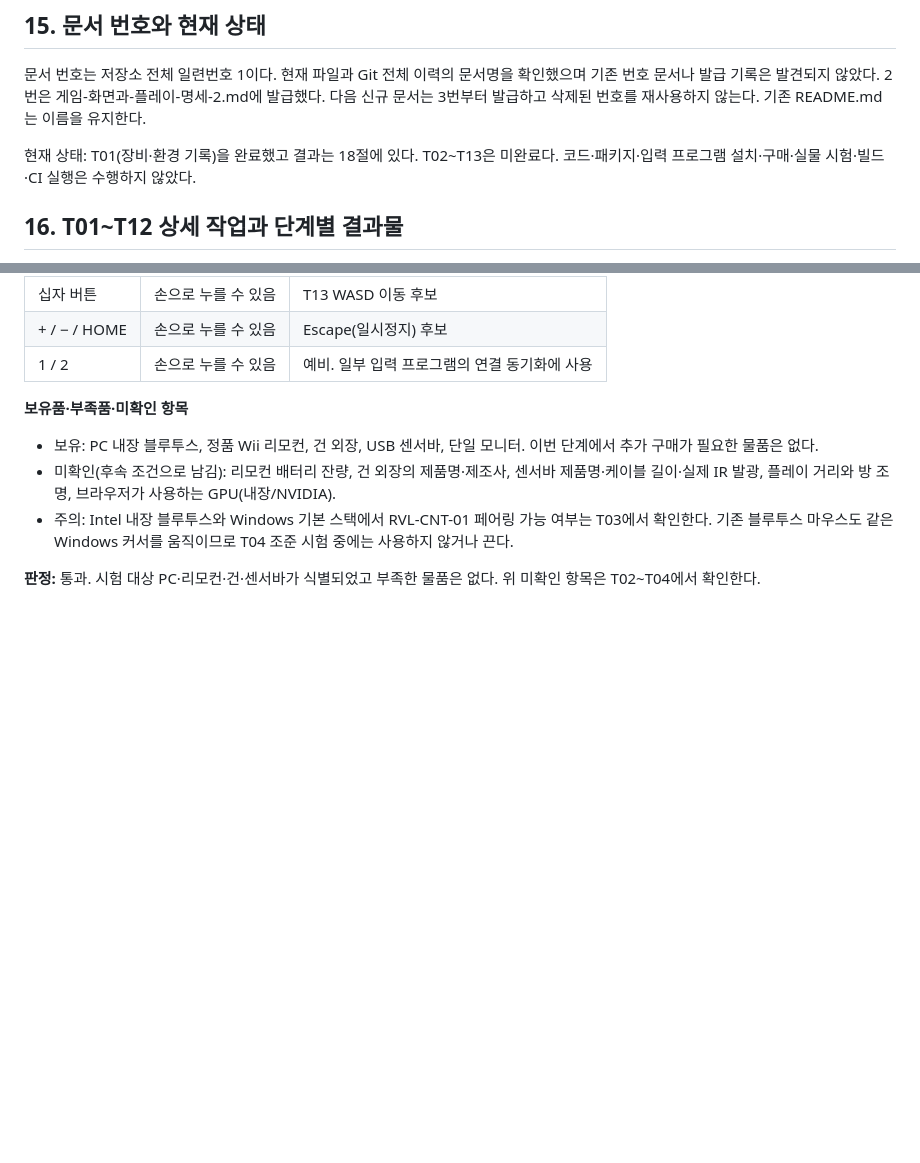
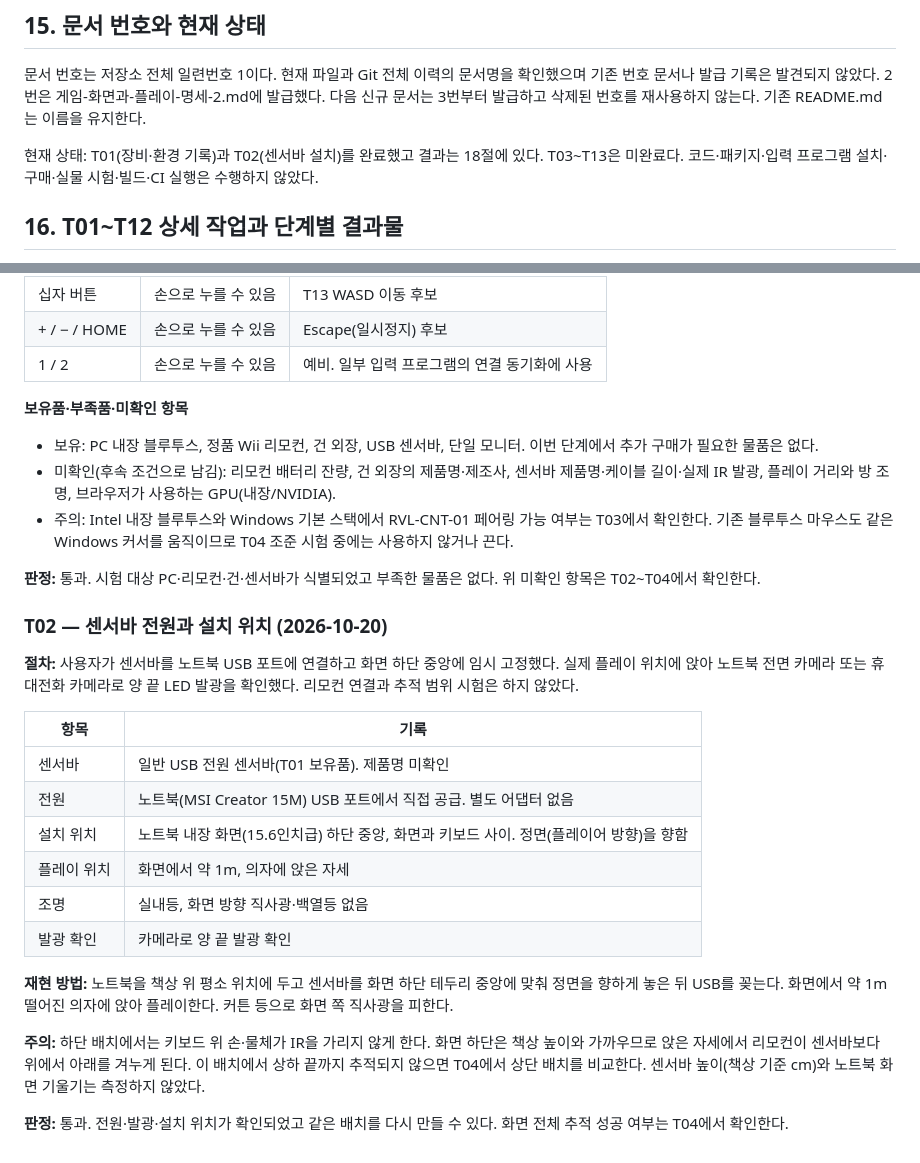
Before and after one commit to jacking75/TestGunGame, a Markdown page: 구현-계획-1.md, 2 parts joined by grey strips. Drawn GitHub-style; blank space fills up the shorter version.

Commit message:
docs: record T02 sensor bar placement
Co-Authored-By: Claude Opus 5.5 (1M context) <noreply@anthropic.com>

```diff
--- a/구현-계획-1.md
+++ b/구현-계획-1.md
@@ -258,7 +258,7 @@ public/                   임시 자산
 
 문서 번호는 저장소 전체 일련번호 1이다. 현재 파일과 Git 전체 이력의 문서명을 확인했으며 기존 번호 문서나 발급 기록은 발견되지 않았다. 2번은 게임-화면과-플레이-명세-2.md에 발급했다. 다음 신규 문서는 3번부터 발급하고 삭제된 번호를 재사용하지 않는다. 기존 README.md는 이름을 유지한다.
 
-현재 상태: T01(장비·환경 기록)을 완료했고 결과는 18절에 있다. T02~T13은 미완료다. 코드·패키지·입력 프로그램 설치·구매·실물 시험·빌드·CI 실행은 수행하지 않았다.
+현재 상태: T01(장비·환경 기록)과 T02(센서바 설치)를 완료했고 결과는 18절에 있다. T03~T13은 미완료다. 코드·패키지·입력 프로그램 설치·구매·실물 시험·빌드·CI 실행은 수행하지 않았다.
 
 ## 16. T01~T12 상세 작업과 단계별 결과물
 
@@ -650,3 +650,22 @@ T13은 T05~T07 이후 구현할 수 있다. T08~T09와 병렬 에이전트 작
 - 주의: Intel 내장 블루투스와 Windows 기본 스택에서 RVL-CNT-01 페어링 가능 여부는 T03에서 확인한다. 기존 블루투스 마우스도 같은 Windows 커서를 움직이므로 T04 조준 시험 중에는 사용하지 않거나 끈다.
 
 **판정:** 통과. 시험 대상 PC·리모컨·건·센서바가 식별되었고 부족한 물품은 없다. 위 미확인 항목은 T02~T04에서 확인한다.
+
+### T02 — 센서바 전원과 설치 위치 (2026-10-20)
+
+**절차:** 사용자가 센서바를 노트북 USB 포트에 연결하고 화면 하단 중앙에 임시 고정했다. 실제 플레이 위치에 앉아 노트북 전면 카메라 또는 휴대전화 카메라로 양 끝 LED 발광을 확인했다. 리모컨 연결과 추적 범위 시험은 하지 않았다.
+
+| 항목 | 기록 |
+|---|---|
+| 센서바 | 일반 USB 전원 센서바(T01 보유품). 제품명 미확인 |
+| 전원 | 노트북(MSI Creator 15M) USB 포트에서 직접 공급. 별도 어댑터 없음 |
+| 설치 위치 | 노트북 내장 화면(15.6인치급) 하단 중앙, 화면과 키보드 사이. 정면(플레이어 방향)을 향함 |
+| 플레이 위치 | 화면에서 약 1m, 의자에 앉은 자세 |
+| 조명 | 실내등, 화면 방향 직사광·백열등 없음 |
+| 발광 확인 | 카메라로 양 끝 발광 확인 |
+
+**재현 방법:** 노트북을 책상 위 평소 위치에 두고 센서바를 화면 하단 테두리 중앙에 맞춰 정면을 향하게 놓은 뒤 USB를 꽂는다. 화면에서 약 1m 떨어진 의자에 앉아 플레이한다. 커튼 등으로 화면 쪽 직사광을 피한다.
+
+**주의:** 하단 배치에서는 키보드 위 손·물체가 IR을 가리지 않게 한다. 화면 하단은 책상 높이와 가까우므로 앉은 자세에서 리모컨이 센서바보다 위에서 아래를 겨누게 된다. 이 배치에서 상하 끝까지 추적되지 않으면 T04에서 상단 배치를 비교한다. 센서바 높이(책상 기준 cm)와 노트북 화면 기울기는 측정하지 않았다.
+
+**판정:** 통과. 전원·발광·설치 위치가 확인되었고 같은 배치를 다시 만들 수 있다. 화면 전체 추적 성공 여부는 T04에서 확인한다.
```
Also changed, not shown: other parts of 구현-계획-1.md (+1 -1 lines), README.md (+1 -1 lines).
